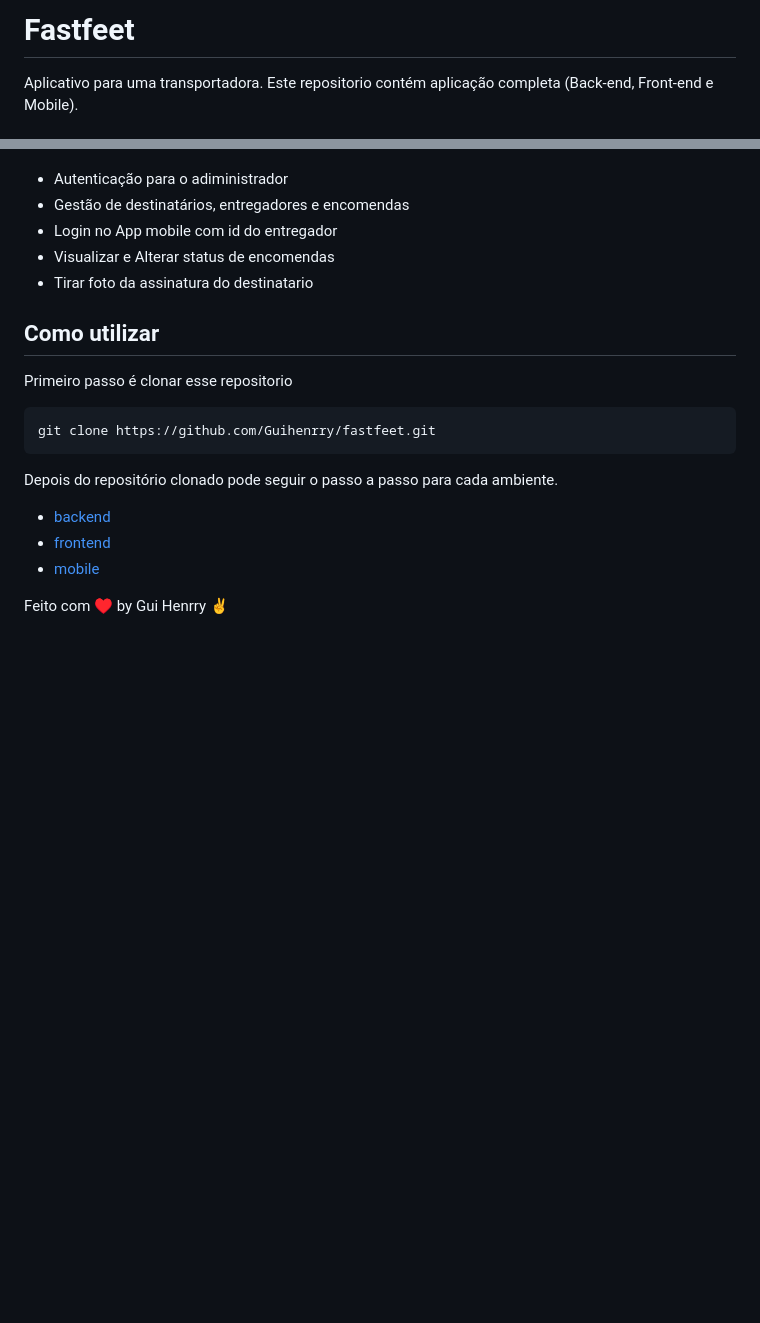
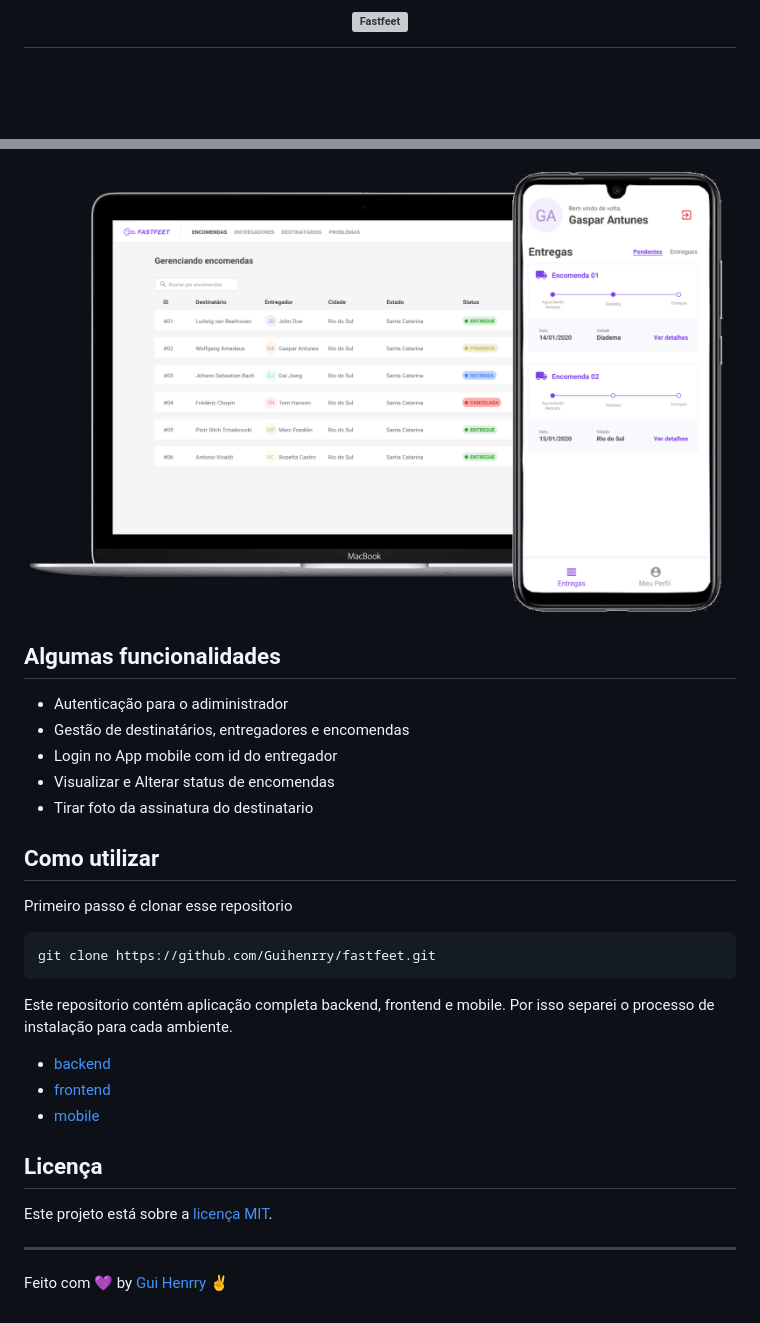
Before and after one commit to Guihenrry/fastfeet, a Markdown page: README.md, 2 parts joined by grey strips. Drawn GitHub-style; pictures changed too: .github/mockup.png (added); blank space fills up the shorter version; grey boxes are pictures that could not be loaded.

````diff
--- a/README.md
+++ b/README.md
@@ -1,3 +1,4 @@
-# Fastfeet
-Aplicativo para uma transportadora. Este repositorio contém aplicação completa (Back-end, Front-end e Mobile).
+<h1 align="center">
+  <img alt="Fastfeet" src=".github/logo.svg" width="250px" />
+</h1>
 
@@ -5,3 +19,9 @@ Aplicativo para uma transportadora. Este repositorio contém aplicação complet
+<p align="center">
+  <img alt="Mockup" src=".github/mockup.png" width="700px" />
+</p>
+
+
+## Algumas funcionalidades
 - Autenticação para o adiministrador
 - Gestão de destinatários, entregadores e encomendas
 - Login no App mobile com id do entregador
@@ -13,10 +33,15 @@ Primeiro passo é clonar esse repositorio
 ```bash
 git clone https://github.com/Guihenrry/fastfeet.git
 ```
-Depois do repositório clonado pode seguir o passo a passo para cada ambiente.
+Este repositorio contém aplicação completa backend, frontend e mobile. Por isso separei o processo de instalação para cada ambiente.
 
 - [backend](https://github.com/Guihenrry/fastfeet/tree/master/backend)
 - [frontend](https://github.com/Guihenrry/fastfeet/tree/master/frontend)
 - [mobile](https://github.com/Guihenrry/fastfeet/tree/master/mobile)
 
-Feito com ♥ by Gui Henrry ✌
+## Licença
+Este projeto está sobre a [licença MIT](https://github.com/Guihenrry/fastfeet/blob/master/LICENSE).
+
+---
+
+Feito com 💜 by [Gui Henrry](https://www.linkedin.com/in/guilhermehenrry/) ✌
````
Also changed, not shown: other parts of README.md (+14 -1 lines), backend/README.md (+24 -1 lines), 1 other file.
